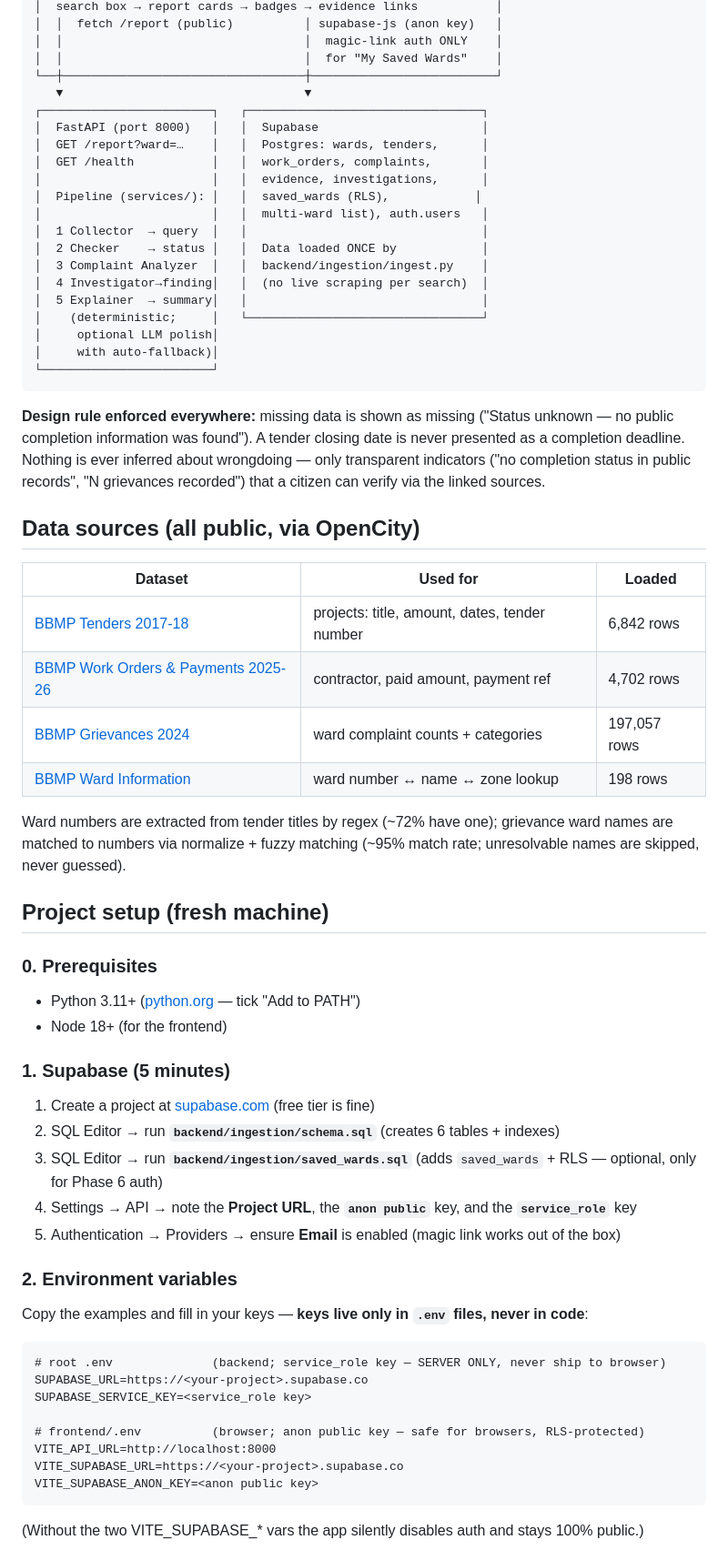
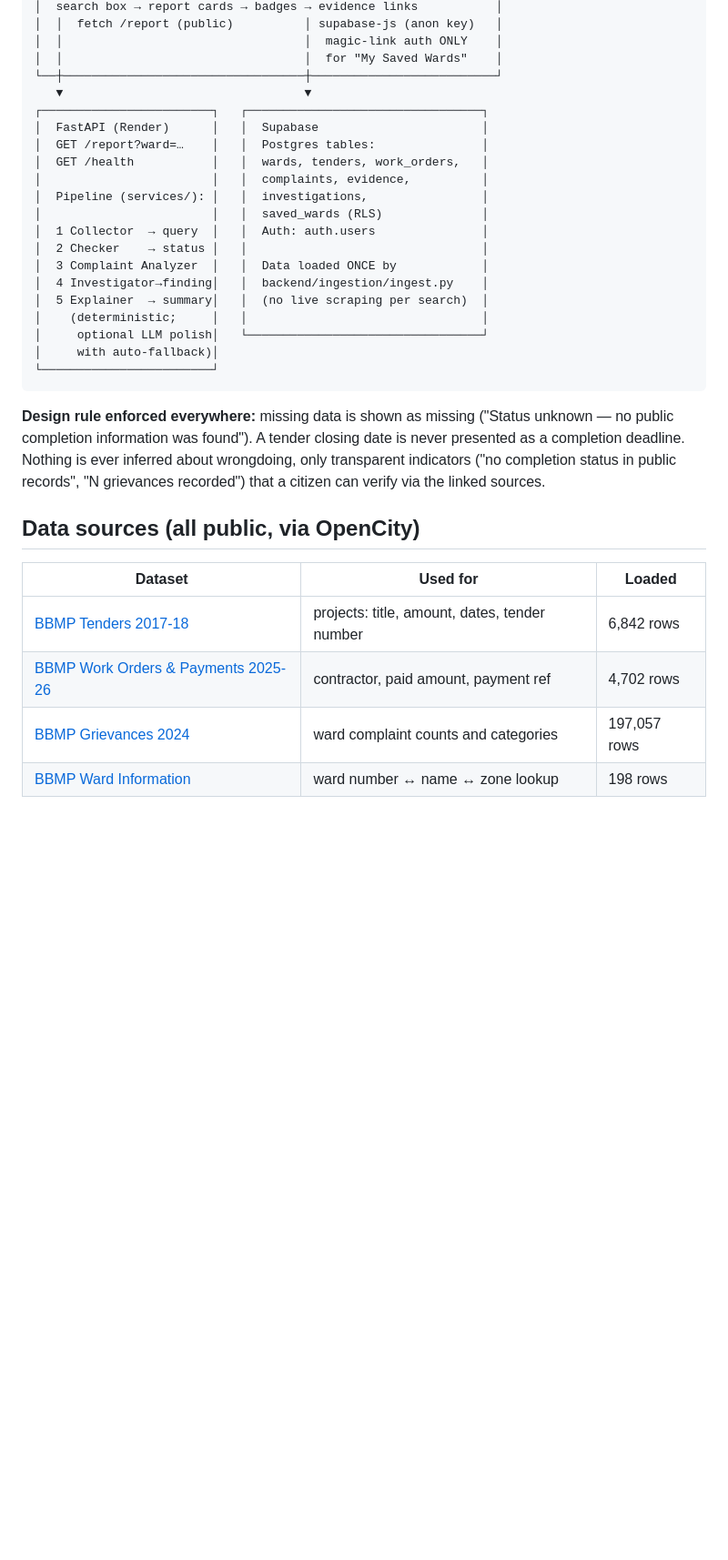
Before and after one commit to ridhimimani123-pixel/bbmp-checker, a Markdown page: README.md, the part around one of its changes. Shown at 91% size. Drawn GitHub-style; blank space fills up the shorter version.

Commit message:
Update README, add demo guide and screenshot

````diff
--- a/README.md
+++ b/README.md
@@ -31,24 +47,24 @@ Search **Ward 83 (Kadugodi)** and get:
 └──┼──────────────────────────────────┼──────────────────────────┘
    ▼                                  ▼
 ┌────────────────────────┐   ┌─────────────────────────────────┐
-│  FastAPI (port 8000)   │   │  Supabase                       │
-│  GET /report?ward=…    │   │  Postgres: wards, tenders,      │
-│  GET /health           │   │  work_orders, complaints,       │
-│                        │   │  evidence, investigations,      │
-│  Pipeline (services/): │   │  saved_wards (RLS),            │
-│                        │   │  multi-ward list), auth.users   │
-│  1 Collector  → query  │   │                                 │
-│  2 Checker    → status │   │  Data loaded ONCE by            │
-│  3 Complaint Analyzer  │   │  backend/ingestion/ingest.py    │
-│  4 Investigator→finding│   │  (no live scraping per search)  │
-│  5 Explainer  → summary│   │                                 │
-│    (deterministic;     │   └─────────────────────────────────┘
-│     optional LLM polish│
+│  FastAPI (Render)      │   │  Supabase                       │
+│  GET /report?ward=…    │   │  Postgres tables:               │
+│  GET /health           │   │  wards, tenders, work_orders,   │
+│                        │   │  complaints, evidence,          │
+│  Pipeline (services/): │   │  investigations,                │
+│                        │   │  saved_wards (RLS)              │
+│  1 Collector  → query  │   │  Auth: auth.users               │
+│  2 Checker    → status │   │                                 │
+│  3 Complaint Analyzer  │   │  Data loaded ONCE by            │
+│  4 Investigator→finding│   │  backend/ingestion/ingest.py    │
+│  5 Explainer  → summary│   │  (no live scraping per search)  │
+│    (deterministic;     │   │                                 │
+│     optional LLM polish│   └─────────────────────────────────┘
 │     with auto-fallback)│
 └────────────────────────┘
 ```
 
-**Design rule enforced everywhere:** missing data is shown as missing ("Status unknown — no public completion information was found"). A tender closing date is never presented as a completion deadline. Nothing is ever inferred about wrongdoing — only transparent indicators ("no completion status in public records", "N grievances recorded") that a citizen can verify via the linked sources.
+**Design rule enforced everywhere:** missing data is shown as missing ("Status unknown — no public completion information was found"). A tender closing date is never presented as a completion deadline. Nothing is ever inferred about wrongdoing, only transparent indicators ("no completion status in public records", "N grievances recorded") that a citizen can verify via the linked sources.
 
 ## Data sources (all public, via OpenCity)
 
@@ -56,36 +72,6 @@ Search **Ward 83 (Kadugodi)** and get:
 |---|---|---|
 | [BBMP Tenders 2017-18](https://data.opencity.in/dataset/bbmp-tenders) | projects: title, amount, dates, tender number | 6,842 rows |
 | [BBMP Work Orders & Payments 2025-26](https://data.opencity.in/dataset/bbmp-work-orders-and-payments-2025-26) | contractor, paid amount, payment ref | 4,702 rows |
-| [BBMP Grievances 2024](https://data.opencity.in/dataset/bbmp-grievances-data) | ward complaint counts + categories | 197,057 rows |
+| [BBMP Grievances 2024](https://data.opencity.in/dataset/bbmp-grievances-data) | ward complaint counts and categories | 197,057 rows |
 | [BBMP Ward Information](https://data.opencity.in/dataset/bbmp-ward-information) | ward number ↔ name ↔ zone lookup | 198 rows |
 
-Ward numbers are extracted from tender titles by regex (~72% have one); grievance ward names are matched to numbers via normalize + fuzzy matching (~95% match rate; unresolvable names are skipped, never guessed).
-
-## Project setup (fresh machine)
-
-### 0. Prerequisites
-- Python 3.11+ ([python.org](https://www.python.org/downloads/) — tick "Add to PATH")
-- Node 18+ (for the frontend)
-
-### 1. Supabase (5 minutes)
-1. Create a project at [supabase.com](https://supabase.com) (free tier is fine)
-2. SQL Editor → run **`backend/ingestion/schema.sql`** (creates 6 tables + indexes)
-3. SQL Editor → run **`backend/ingestion/saved_wards.sql`** (adds `saved_wards` + RLS — optional, only for Phase 6 auth)
-4. Settings → API → note the **Project URL**, the **`anon public`** key, and the **`service_role`** key
-5. Authentication → Providers → ensure **Email** is enabled (magic link works out of the box)
-
-### 2. Environment variables
-Copy the examples and fill in your keys — **keys live only in `.env` files, never in code**:
-
-```
-# root .env              (backend; service_role key — SERVER ONLY, never ship to browser)
-SUPABASE_URL=https://<your-project>.supabase.co
-SUPABASE_SERVICE_KEY=<service_role key>
-
-# frontend/.env          (browser; anon public key — safe for browsers, RLS-protected)
-VITE_API_URL=http://localhost:8000
-VITE_SUPABASE_URL=https://<your-project>.supabase.co
-VITE_SUPABASE_ANON_KEY=<anon public key>
-```
-(Without the two VITE_SUPABASE_* vars the app silently disables auth and stays 100% public.)
-
````
Also changed, not shown: other parts of README.md (+109 -56 lines), DEMO.md (added, +23 -0 lines), docs/screenshot.png (added).
